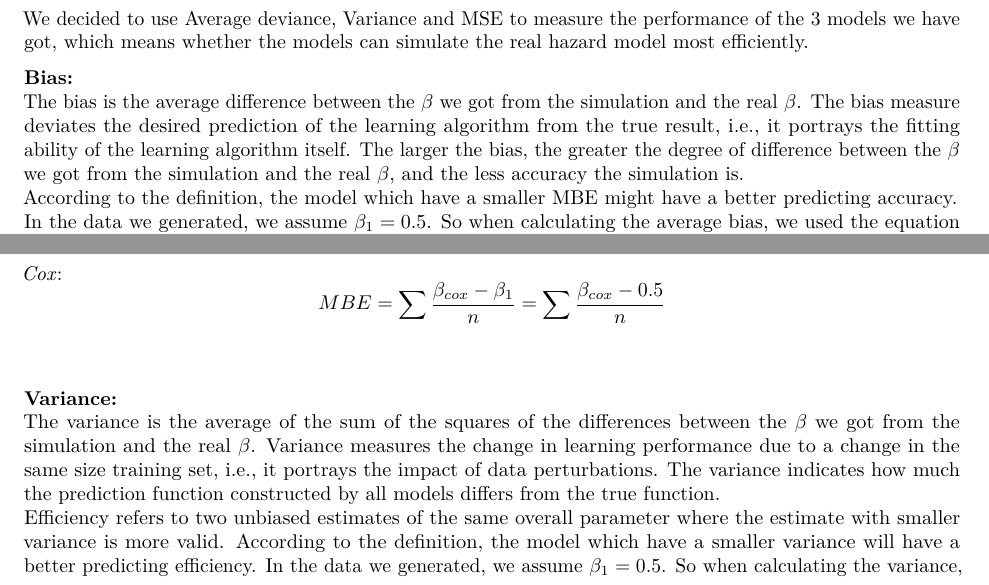
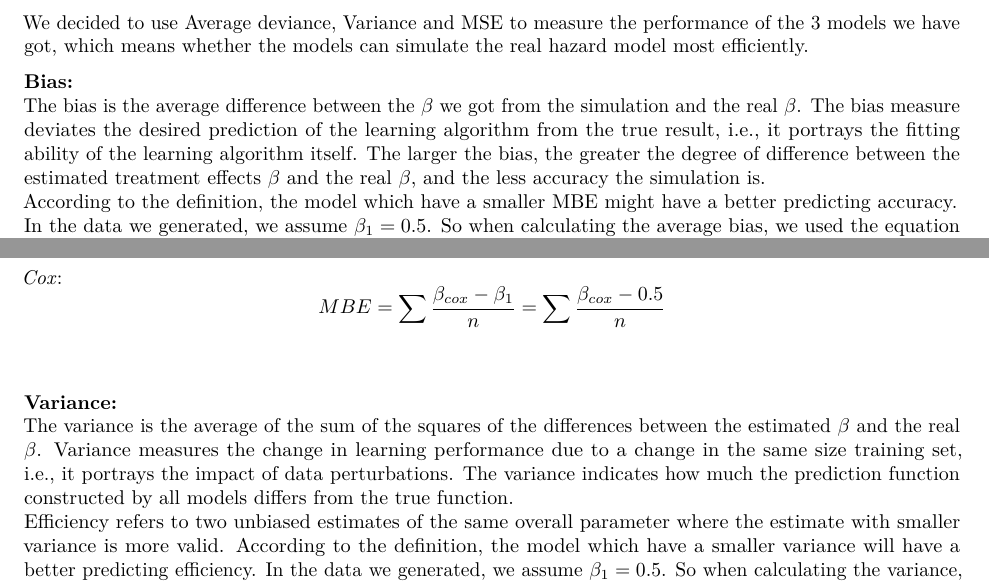
Before and after one commit to MefiMefi/P8160-Project1, an R Markdown document (selection_of_performance_measure.Rmd): two parts of page 1 of 3, joined at a grey line, cut so that both start at the same text. Rendered offline with R 4.5, knitr and Pandoc, then LaTeX, with nearby package versions.

Commit message:
estimated_beta

```diff
--- a/selection_of_performance_measure.Rmd
+++ b/selection_of_performance_measure.Rmd
@@ -10,7 +10,7 @@ output: pdf_document
 We decided to use Average deviance, Variance and MSE to measure the performance of the 3 models we have got, which means whether the models can simulate the real hazard model most efficiently.
 
 **Bias:**\
-The bias is the average difference between the $\beta$ we got from the simulation and the real $\beta$. The bias measure deviates the desired prediction of the learning algorithm from the true result, i.e., it portrays the fitting ability of the learning algorithm itself. The larger the bias, the greater the degree of difference between the $\beta$ we got from the simulation and the real $\beta$, and the less accuracy the simulation is.\
+The bias is the average difference between the $\beta$ we got from the simulation and the real $\beta$. The bias measure deviates the desired prediction of the learning algorithm from the true result, i.e., it portrays the fitting ability of the learning algorithm itself. The larger the bias, the greater the degree of difference between the estimated treatment effects $\beta$ and the real $\beta$, and the less accuracy the simulation is.\
 According to the definition, the model which have a smaller MBE might have a better predicting accuracy.\
 In the data we generated, we assume $\beta_{1}=0.5$. So when calculating the average bias, we used the equation below to get the average bias of each model.\
 
@@ -21,7 +21,7 @@ In the data we generated, we assume $\beta_{1}=0.5$. So when calculating the ave
 *Cox*: $$MBE=\sum\frac{\beta_{cox}-\beta_{1}}{n}=\sum\frac{\beta_{cox}-0.5}{n}$$\
 
 **Variance:**\
-The variance is the average of the sum of the squares of the differences between the $\beta$ we got from the simulation and the real $\beta$. Variance measures the change in learning performance due to a change in the same size training set, i.e., it portrays the impact of data perturbations. The variance indicates how much the prediction function constructed by all models differs from the true function.\
+The variance is the average of the sum of the squares of the differences between the estimated $\beta$ and the real $\beta$. Variance measures the change in learning performance due to a change in the same size training set, i.e., it portrays the impact of data perturbations. The variance indicates how much the prediction function constructed by all models differs from the true function.\
 Efficiency refers to two unbiased estimates of the same overall parameter where the estimate with smaller variance is more valid. According to the definition, the model which have a smaller variance will have a better predicting efficiency.
 In the data we generated, we assume $\beta_{1}=0.5$. So when calculating the variance, we used the equation below to get the variance of each model.\
 
```
